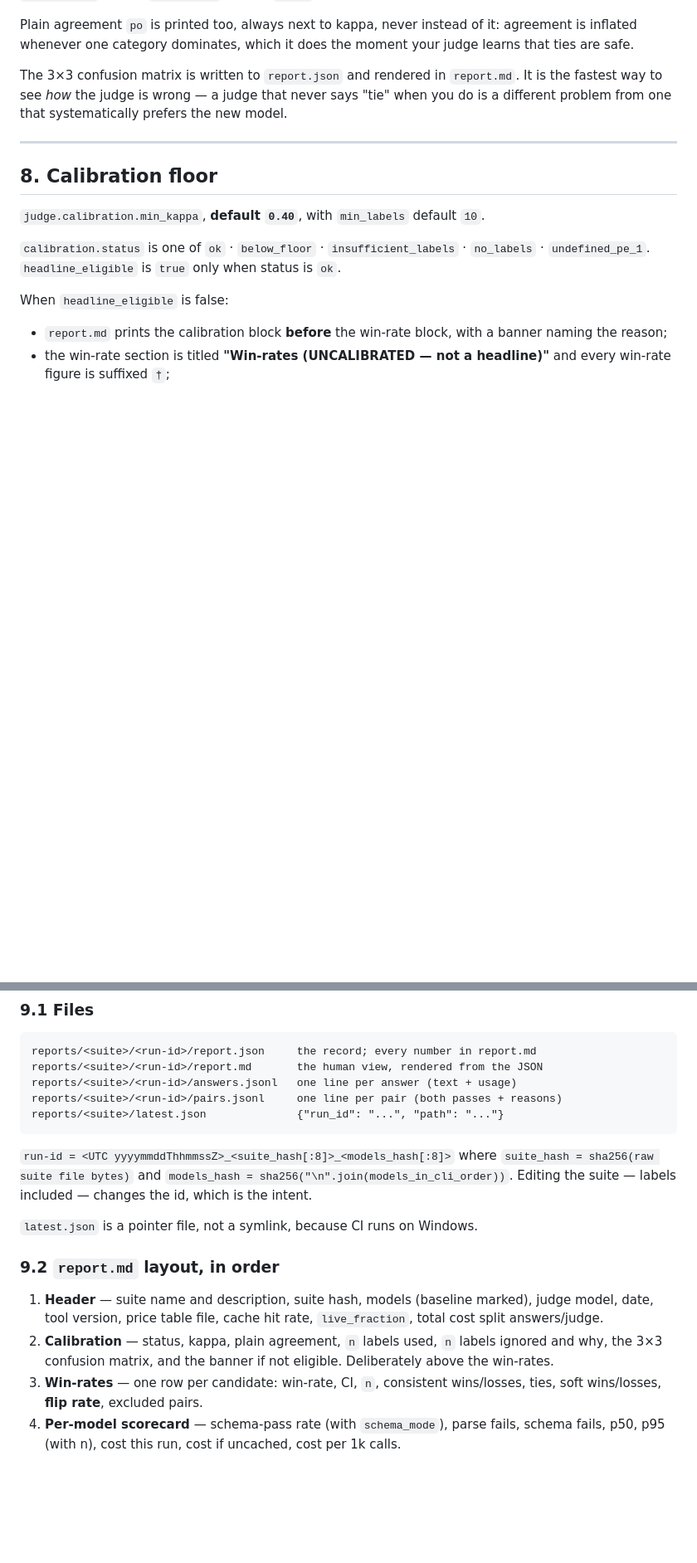
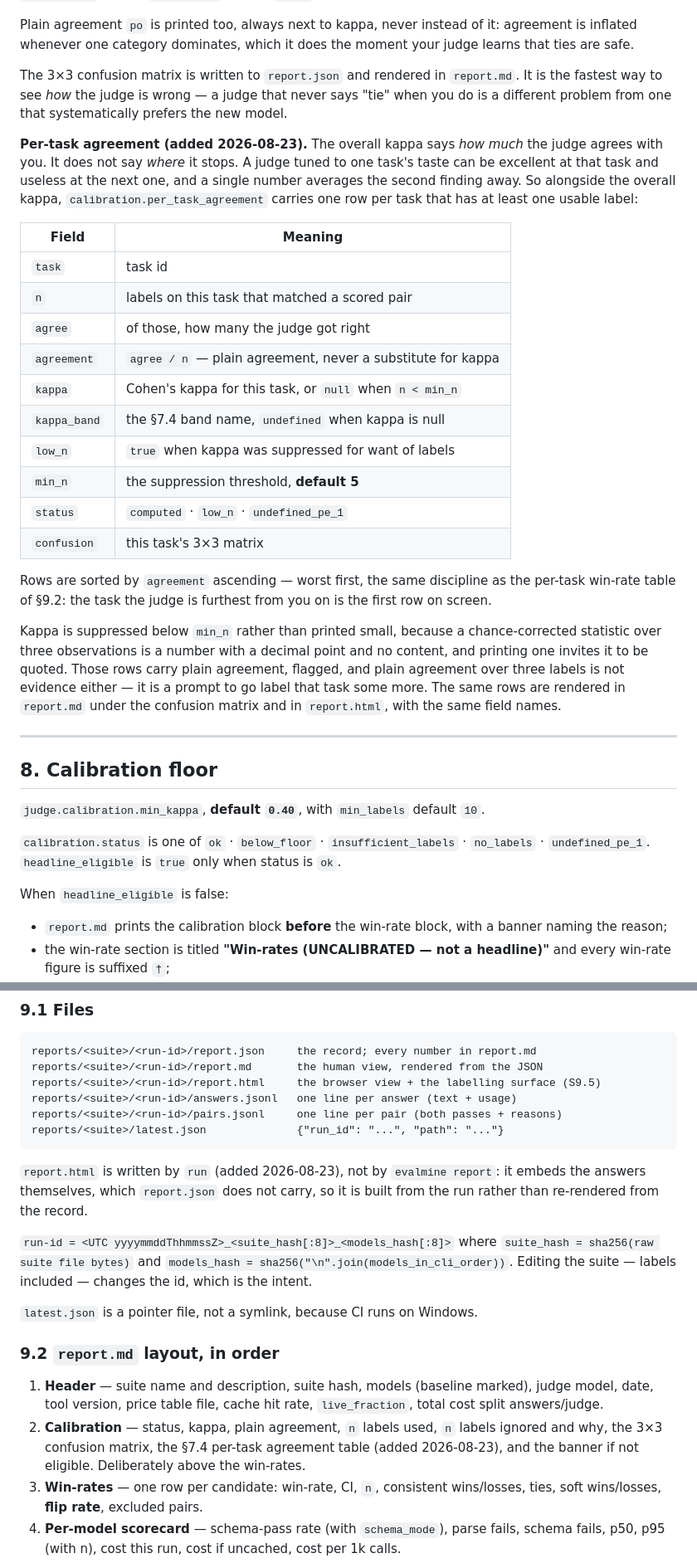
Before and after one commit to hishamalward/evalmine, a Markdown page: docs/spec.md, 2 parts joined by grey strips. Shown at 83% size. Drawn GitHub-style; blank space fills up the shorter version.

````diff
--- a/docs/spec.md
+++ b/docs/spec.md
@@ -988,6 +988,38 @@ It is the fastest way to see *how* the judge is wrong — a judge that never say
 "tie" when you do is a different problem from one that systematically prefers the
 new model.
 
+**Per-task agreement (added 2026-08-23).** The overall kappa says *how much* the
+judge agrees with you. It does not say *where* it stops. A judge tuned to one
+task's taste can be excellent at that task and useless at the next one, and a
+single number averages the second finding away. So alongside the overall kappa,
+`calibration.per_task_agreement` carries one row per task that has at least one
+usable label:
+
+| Field | Meaning |
+|---|---|
+| `task` | task id |
+| `n` | labels on this task that matched a scored pair |
+| `agree` | of those, how many the judge got right |
+| `agreement` | `agree / n` — plain agreement, never a substitute for kappa |
+| `kappa` | Cohen's kappa for this task, or `null` when `n < min_n` |
+| `kappa_band` | the §7.4 band name, `undefined` when kappa is null |
+| `low_n` | `true` when kappa was suppressed for want of labels |
+| `min_n` | the suppression threshold, **default 5** |
+| `status` | `computed` · `low_n` · `undefined_pe_1` |
+| `confusion` | this task's 3×3 matrix |
+
+Rows are sorted by `agreement` ascending — worst first, the same discipline as
+the per-task win-rate table of §9.2: the task the judge is furthest from you on
+is the first row on screen.
+
+Kappa is suppressed below `min_n` rather than printed small, because a
+chance-corrected statistic over three observations is a number with a decimal
+point and no content, and printing one invites it to be quoted. Those rows carry
+plain agreement, flagged, and plain agreement over three labels is not evidence
+either — it is a prompt to go label that task some more. The same rows are
+rendered in `report.md` under the confusion matrix and in `report.html`, with
+the same field names.
+
 ---
 
 ## 8. Calibration floor
@@ -1035,10 +1067,15 @@ first suite is not what ends up in a blog post.
 ```
 reports/<suite>/<run-id>/report.json     the record; every number in report.md
 reports/<suite>/<run-id>/report.md       the human view, rendered from the JSON
+reports/<suite>/<run-id>/report.html     the browser view + the labelling surface (S9.5)
 reports/<suite>/<run-id>/answers.jsonl   one line per answer (text + usage)
 reports/<suite>/<run-id>/pairs.jsonl     one line per pair (both passes + reasons)
 reports/<suite>/latest.json              {"run_id": "...", "path": "..."}
 ```
+
+`report.html` is written by `run` (added 2026-08-23), not by `evalmine report`:
+it embeds the answers themselves, which `report.json` does not carry, so it is
+built from the run rather than re-rendered from the record.
 
 `run-id = <UTC yyyymmddThhmmssZ>_<suite_hash[:8]>_<models_hash[:8]>` where
 `suite_hash = sha256(raw suite file bytes)` and
@@ -1053,8 +1090,9 @@ included — changes the id, which is the intent.
    judge model, date, tool version, price table file, cache hit rate,
    `live_fraction`, total cost split answers/judge.
 2. **Calibration** — status, kappa, plain agreement, `n` labels used, `n` labels
-   ignored and why, the 3×3 confusion matrix, and the banner if not eligible.
-   Deliberately above the win-rates.
+   ignored and why, the 3×3 confusion matrix, the §7.4 per-task agreement table
+   (added 2026-08-23), and the banner if not eligible. Deliberately above the
+   win-rates.
 3. **Win-rates** — one row per candidate: win-rate, CI, `n`, consistent
    wins/losses, ties, soft wins/losses, **flip rate**, excluded pairs.
 4. **Per-model scorecard** — schema-pass rate (with `schema_mode`), parse fails,
````
Also changed, not shown: other parts of docs/spec.md (+42 -0 lines), README.md (+14 -3 lines).
